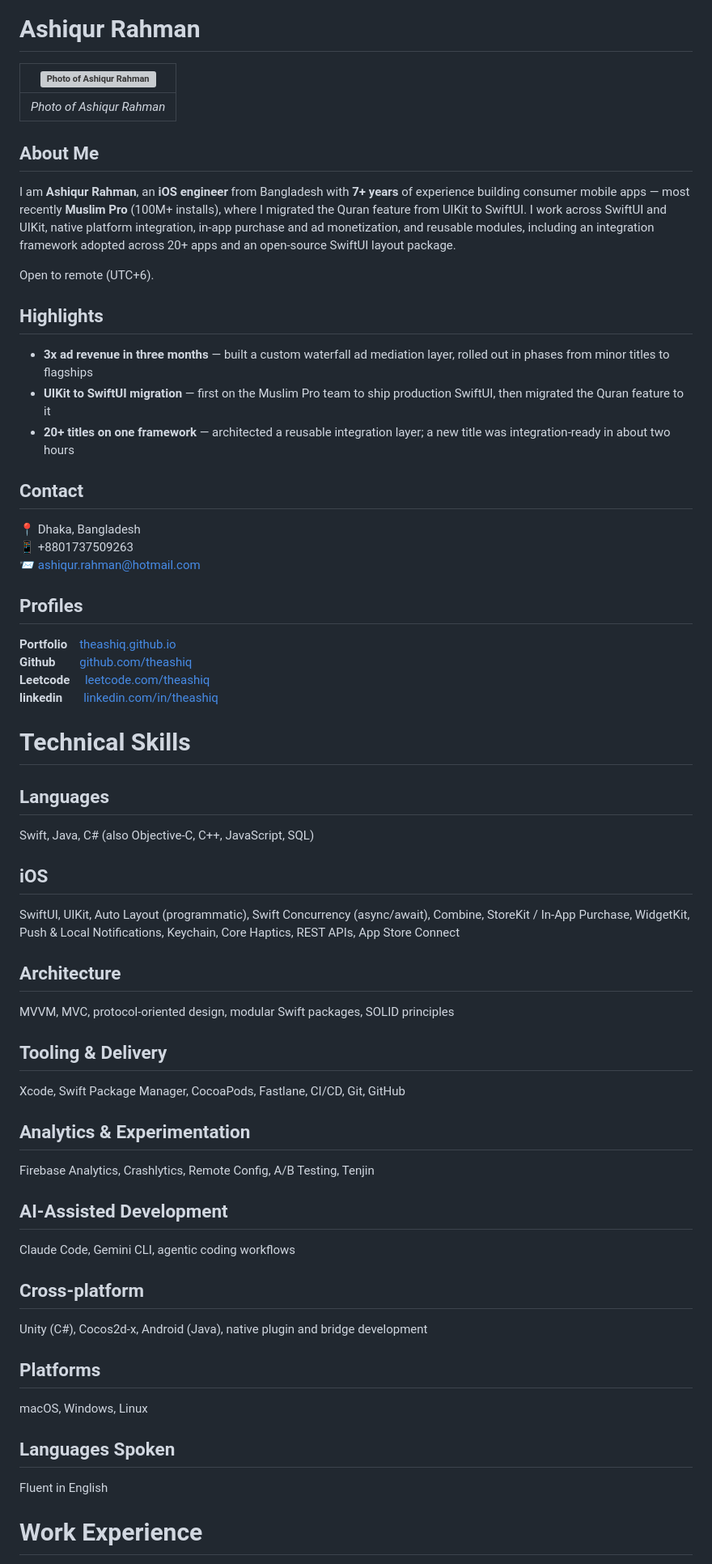
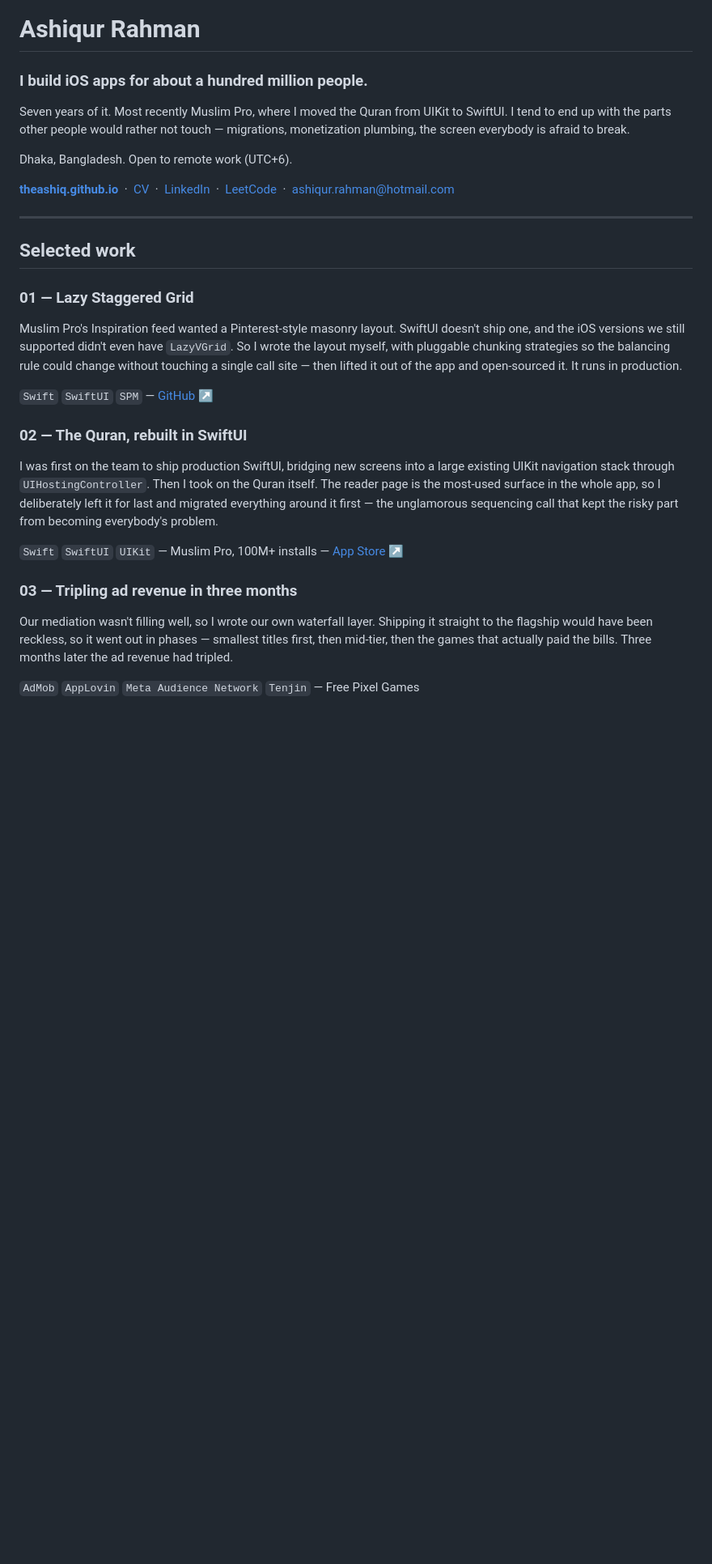
Before and after one commit to theashiq/theashiq.github.io, a Markdown page: README.md, the part around one of its changes. Shown at 81% size. Drawn GitHub-style; blank space fills up the shorter version; grey boxes are pictures that could not be loaded.

```diff
--- a/README.md
+++ b/README.md
@@ -1,53 +3,48 @@
 # Ashiqur Rahman
 
-| ![Photo of Ashiqur Rahman](https://avatars.githubusercontent.com/u/145163861) |
-|:--:|
-| *Photo of Ashiqur Rahman* |
+### I build iOS apps for about a hundred million people.
 
+Seven years of it. Most recently Muslim Pro, where I moved the Quran from UIKit
+to SwiftUI. I tend to end up with the parts other people would rather not
+touch — migrations, monetization plumbing, the screen everybody is afraid to
+break.
 
-## About Me
-I am **Ashiqur Rahman**, an **iOS engineer** from Bangladesh with **7+ years** of experience building consumer mobile apps — most recently **Muslim Pro** (100M+ installs), where I migrated the Quran feature from UIKit to SwiftUI. I work across SwiftUI and UIKit, native platform integration, in-app purchase and ad monetization, and reusable modules, including an integration framework adopted across 20+ apps and an open-source SwiftUI layout package.
+Dhaka, Bangladesh. Open to remote work (UTC+6).
 
-Open to remote (UTC+6).
+**[theashiq.github.io](https://theashiq.github.io)** &nbsp;·&nbsp;
+[CV](Ashiqur-Rahman-CV.pdf) &nbsp;·&nbsp;
+[LinkedIn](https://linkedin.com/in/theashiq) &nbsp;·&nbsp;
+[LeetCode](https://leetcode.com/theashiq) &nbsp;·&nbsp;
+[ashiqur.rahman@hotmail.com](mailto:ashiqur.rahman@hotmail.com)
 
-## Highlights
-- **3x ad revenue in three months** — built a custom waterfall ad mediation layer, rolled out in phases from minor titles to flagships
-- **UIKit to SwiftUI migration** — first on the Muslim Pro team to ship production SwiftUI, then migrated the Quran feature to it
-- **20+ titles on one framework** — architected a reusable integration layer; a new title was integration-ready in about two hours
+---
 
-## Contact
-📍 Dhaka, Bangladesh
-📱 +8801737509263
-📨 ashiqur.rahman@hotmail.com
+## Selected work
 
-## Profiles
- **Portfolio** &nbsp;&nbsp; [theashiq.github.io](https://theashiq.github.io)
- **Github** &nbsp;&nbsp;&nbsp;&nbsp;&nbsp;&nbsp; [github.com/theashiq](https://github.com/theashiq)
- **Leetcode** &nbsp; &nbsp; [leetcode.com/theashiq](https://leetcode.com/theashiq)
- **linkedin** &nbsp; &nbsp; &nbsp; [linkedin.com/in/theashiq](https://linkedin.com/in/theashiq)
+### 01 — Lazy Staggered Grid
+Muslim Pro's Inspiration feed wanted a Pinterest-style masonry layout. SwiftUI
+doesn't ship one, and the iOS versions we still supported didn't even have
+`LazyVGrid`. So I wrote the layout myself, with pluggable chunking strategies so
+the balancing rule could change without touching a single call site — then
+lifted it out of the app and open-sourced it. It runs in production.
 
+`Swift` `SwiftUI` `SPM` — [GitHub ↗](https://github.com/theashiq/LazyStaggeredGrid)
 
-# Technical Skills
+### 02 — The Quran, rebuilt in SwiftUI
+I was first on the team to ship production SwiftUI, bridging new screens into a
+large existing UIKit navigation stack through `UIHostingController`. Then I took
+on the Quran itself. The reader page is the most-used surface in the whole app,
+so I deliberately left it for last and migrated everything around it first — the
+unglamorous sequencing call that kept the risky part from becoming everybody's
+problem.
 
-## Languages
-Swift, Java, C# (also Objective-C, C++, JavaScript, SQL)
-## iOS
-SwiftUI, UIKit, Auto Layout (programmatic), Swift Concurrency (async/await), Combine, StoreKit / In-App Purchase, WidgetKit, Push & Local Notifications, Keychain, Core Haptics, REST APIs, App Store Connect
-## Architecture
-MVVM, MVC, protocol-oriented design, modular Swift packages, SOLID principles
-## Tooling & Delivery
-Xcode, Swift Package Manager, CocoaPods, Fastlane, CI/CD, Git, GitHub
-## Analytics & Experimentation
-Firebase Analytics, Crashlytics, Remote Config, A/B Testing, Tenjin
-## AI-Assisted Development
-Claude Code, Gemini CLI, agentic coding workflows
-## Cross-platform
-Unity (C#), Cocos2d-x, Android (Java), native plugin and bridge development
-## Platforms
-macOS, Windows, Linux
-## Languages Spoken
-Fluent in English
+`Swift` `SwiftUI` `UIKit` — Muslim Pro, 100M+ installs — [App Store ↗](https://apps.apple.com/us/app/muslim-pro-quran-athan-prayer/id388389451)
 
+### 03 — Tripling ad revenue in three months
+Our mediation wasn't filling well, so I wrote our own waterfall layer. Shipping
+it straight to the flagship would have been reckless, so it went out in phases —
+smallest titles first, then mid-tier, then the games that actually paid the
+bills. Three months later the ad revenue had tripled.
 
-# Work Experience
+`AdMob` `AppLovin` `Meta Audience Network` `Tenjin` — Free Pixel Games
 
```
Also changed, not shown: other parts of README.md (+76 -99 lines).
